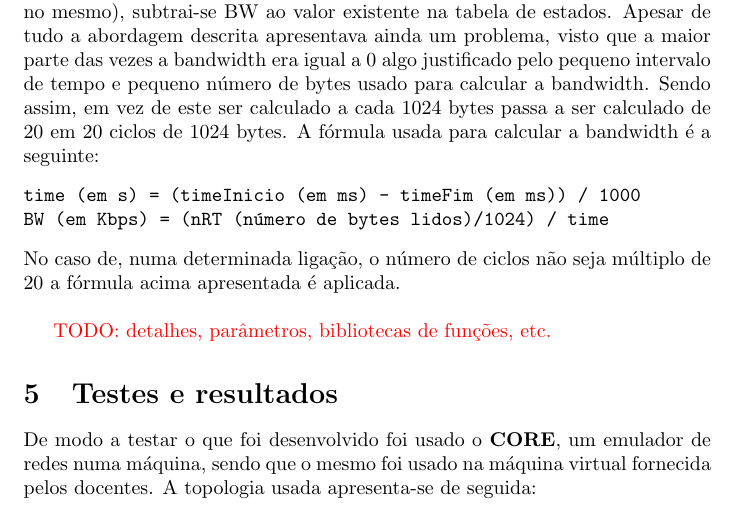
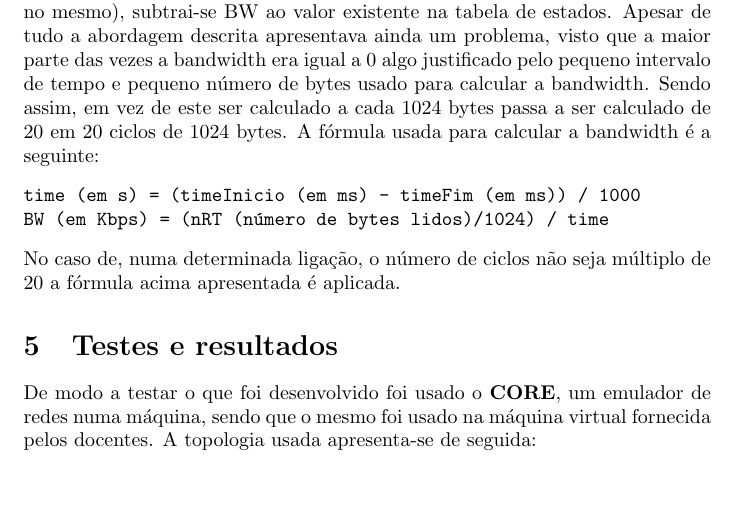
Before and after one commit to JoaoVieira97/ReverseProxy, a LaTeX paper (tex/relatorio.tex): part of page 6 of 10, cut so that both start at the same text, the shorter picture padded with empty space. Compiled offline with pdfLaTeX.

Commit message:
removed TODO line from report

```diff
--- a/tex/relatorio.tex
+++ b/tex/relatorio.tex
@@ -124,9 +124,6 @@ time (em s) = (timeInicio (em ms) - timeFim (em ms)) / 1000
 BW (em Kbps) = (nRT (número de bytes lidos)/1024) / time
 \end{verbatim}
 No caso de, numa determinada ligação, o número de ciclos  não seja múltiplo de 20 a fórmula acima apresentada é aplicada.
-\newline
-
-{\color{red}TODO: detalhes, parâmetros, bibliotecas de funções, etc.}
 
 \section{Testes e resultados}
 De modo a testar o que foi desenvolvido foi usado o \textbf{CORE}, um emulador de redes numa máquina, sendo que o mesmo foi usado na máquina virtual fornecida pelos docentes. A topologia usada apresenta-se de seguida:
```
